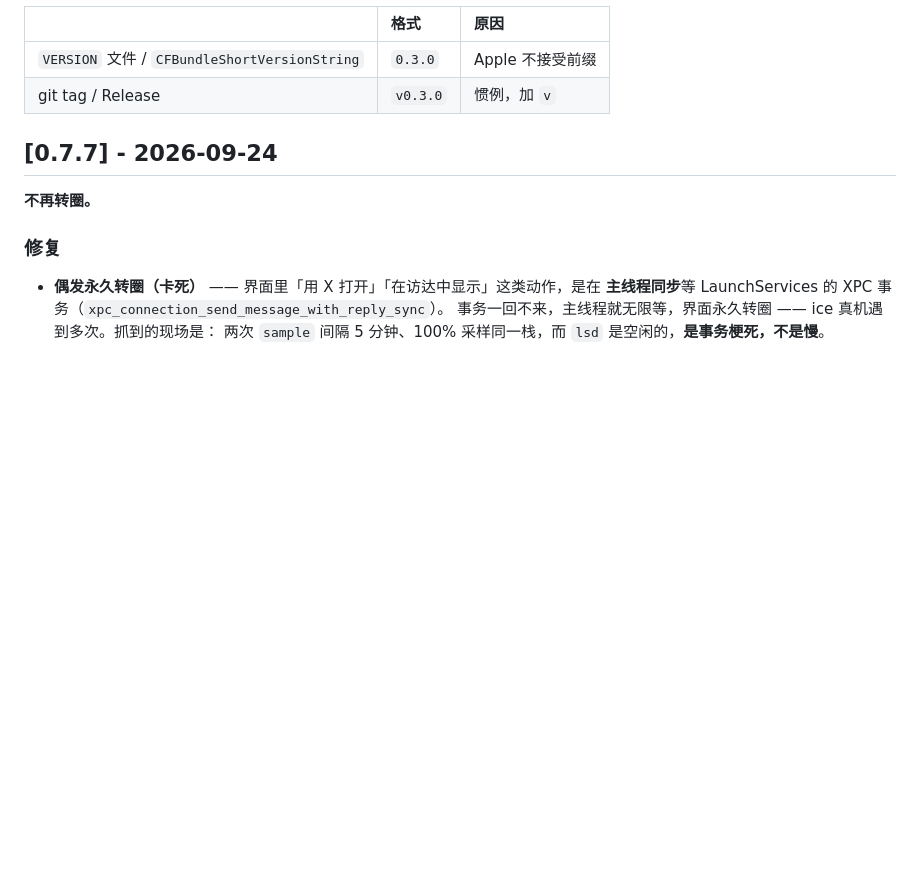
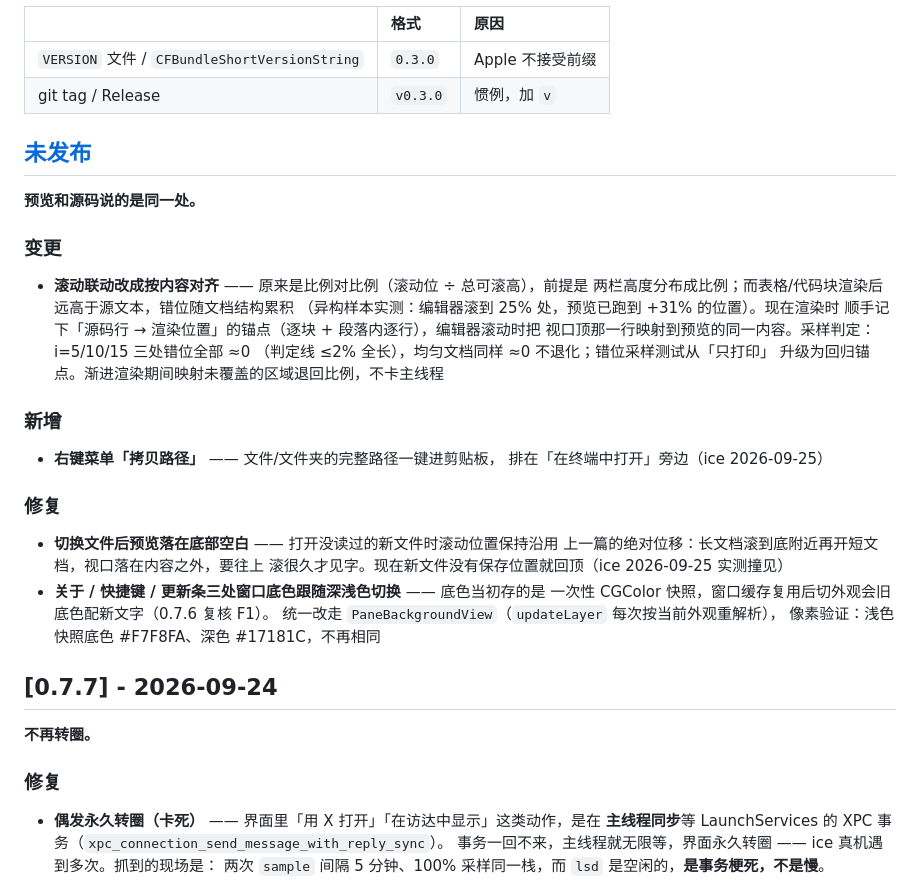
Before and after one commit to ice5kysl/MuM, a Markdown page: CHANGELOG.md, the part around the change. Drawn GitHub-style; blank space fills up the shorter version.

Commit message:
0.7.8 条目落 CHANGELOG：内容联动 / 拷贝路径 / 阅读位置回顶 / F1 底色

```diff
--- a/CHANGELOG.md
+++ b/CHANGELOG.md
@@ -15,6 +15,35 @@
 | :--- | :--- | :--- |
 | `VERSION` 文件 / `CFBundleShortVersionString` | `0.3.0` | Apple 不接受前缀 |
 | git tag / Release | `v0.3.0` | 惯例，加 `v` |
+
+## [未发布]
+
+**预览和源码说的是同一处。**
+
+### 变更
+
+- **滚动联动改成按内容对齐** —— 原来是比例对比例（滚动位 ÷ 总可滚高），前提是
+  两栏高度分布成比例；而表格/代码块渲染后远高于源文本，错位随文档结构累积
+  （异构样本实测：编辑器滚到 25% 处，预览已跑到 +31% 的位置）。现在渲染时
+  顺手记下「源码行 → 渲染位置」的锚点（逐块 + 段落内逐行），编辑器滚动时把
+  视口顶那一行映射到预览的同一内容。采样判定：i=5/10/15 三处错位全部 ≈0
+  （判定线 ≤2% 全长），均匀文档同样 ≈0 不退化；错位采样测试从「只打印」
+  升级为回归锚点。渐进渲染期间映射未覆盖的区域退回比例，不卡主线程
+
+### 新增
+
+- **右键菜单「拷贝路径」** —— 文件/文件夹的完整路径一键进剪贴板，
+  排在「在终端中打开」旁边（ice 2026-09-25）
+
+### 修复
+
+- **切换文件后预览落在底部空白** —— 打开没读过的新文件时滚动位置保持沿用
+  上一篇的绝对位移：长文档滚到底附近再开短文档，视口落在内容之外，要往上
+  滚很久才见字。现在新文件没有保存位置就回顶（ice 2026-09-25 实测撞见）
+- **关于 / 快捷键 / 更新条三处窗口底色跟随深浅色切换** —— 底色当初存的是
+  一次性 CGColor 快照，窗口缓存复用后切外观会旧底色配新文字（0.7.6 复核 F1）。
+  统一改走 `PaneBackgroundView`（`updateLayer` 每次按当前外观重解析），
+  像素验证：浅色快照底色 #F7F8FA、深色 #17181C，不再相同
 
 ## [0.7.7] - 2026-09-24
 
```
